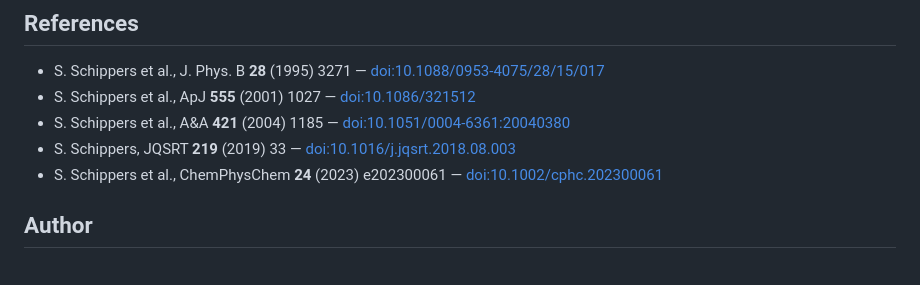
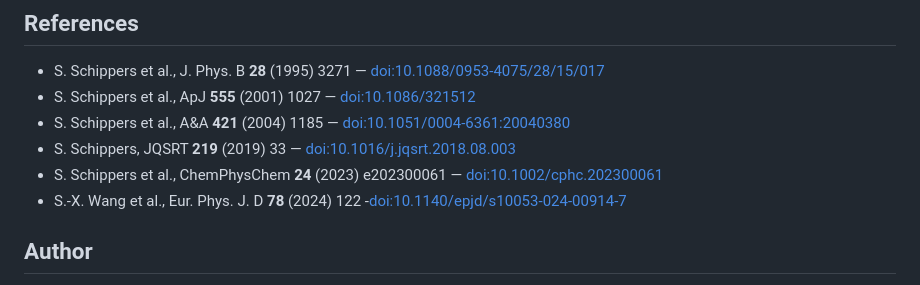
Before and after one commit to sschippe/hydrocal, a Markdown page: README.md, the part around the change. Rendered like a GitHub page.

```diff
--- a/README.md
+++ b/README.md
@@ -189,6 +189,7 @@ There is no dedicated hydrocal software paper. The articles under [References](#
 - S. Schippers et al., A&A **421** (2004) 1185 — [doi:10.1051/0004-6361:20040380](https://doi.org/10.1051/0004-6361:20040380)
 - S. Schippers, JQSRT **219** (2019) 33 — [doi:10.1016/j.jqsrt.2018.08.003](https://doi.org/10.1016/j.jqsrt.2018.08.003)
 - S. Schippers et al., ChemPhysChem **24** (2023) e202300061 — [doi:10.1002/cphc.202300061](https://doi.org/10.1002/cphc.202300061)
+- S.-X. Wang et al., Eur. Phys. J. D **78** (2024) 122 -[doi:10.1140/epjd/s10053-024-00914-7](https://doi.org/10.1140/epjd/s10053-024-00914-7)
 
 ## Author
 
```
